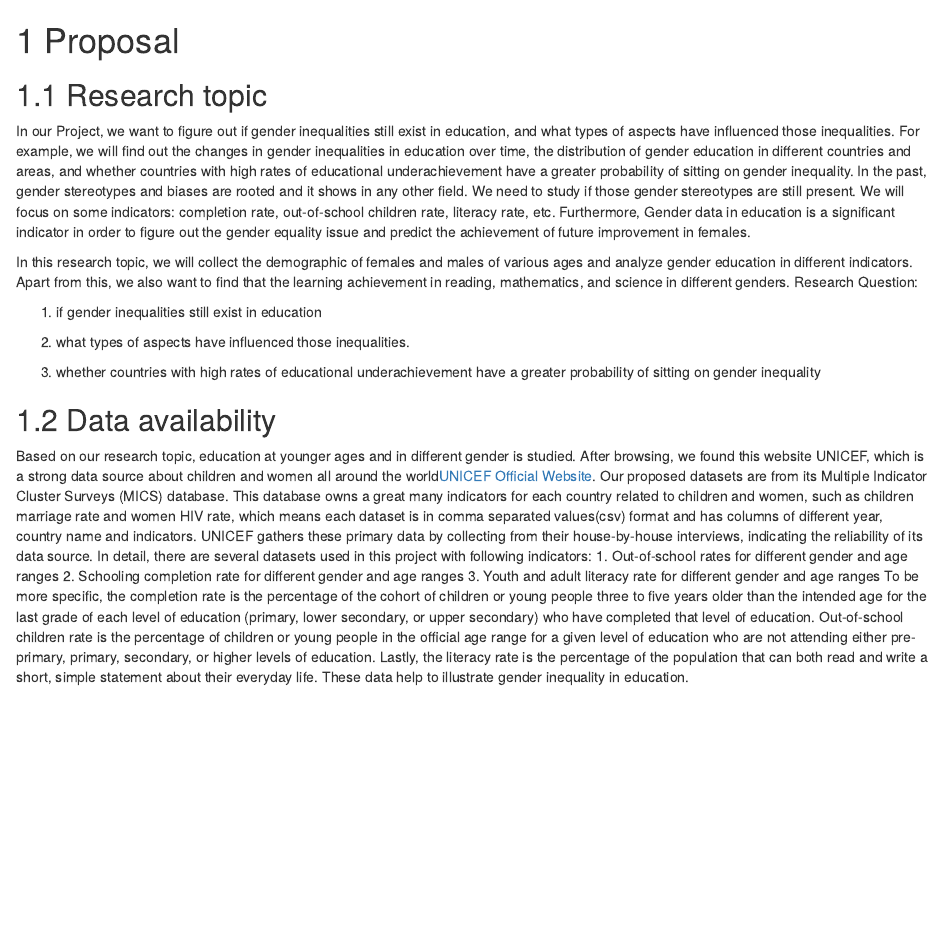
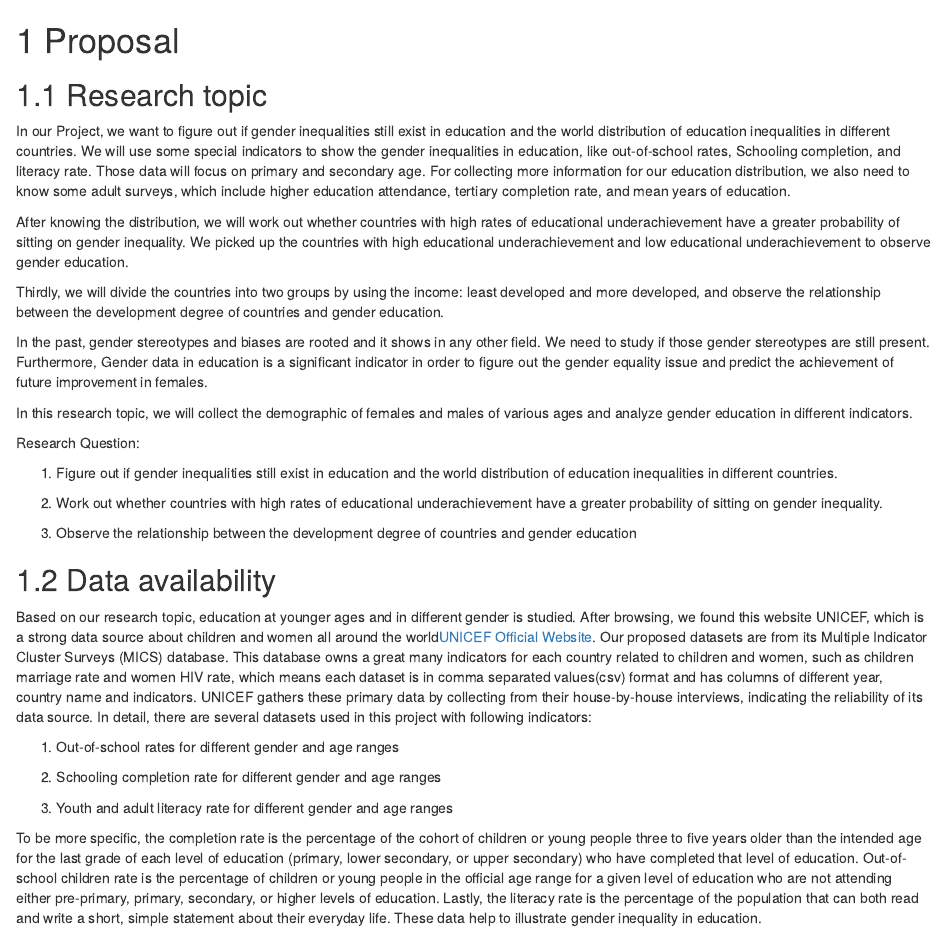
Before and after one commit to FinalProjectGroup34/GenderEducation, an R Markdown document (proposal.Rmd): the page in a window 1100 px wide, from its top. Rendered offline with R 4.5, knitr and Pandoc, with nearby package versions; drawn as R Markdown's standard HTML page in place of the format the file asks for.

Commit message:
update the research topic

```diff
--- a/proposal.Rmd
+++ b/proposal.Rmd
@@ -1,26 +1,33 @@
 # Proposal
 
 ## Research topic
-In our Project, we want to figure out if gender inequalities still exist in education, and what types of aspects have influenced those inequalities. For example, we will find out the changes in gender inequalities in education over time, the distribution of gender education in different countries and areas, and whether countries with high rates of educational underachievement have a greater probability of sitting on gender inequality. In the past, gender stereotypes and biases are rooted and it shows in any other field. We need to study if those gender stereotypes are still present. We will focus on some indicators: completion rate, out-of-school children rate, literacy rate, etc. Furthermore, Gender data in education is a significant indicator in order to figure out the gender equality issue and predict the achievement of future improvement in females.
+In our Project, we want to figure out if gender inequalities still exist in education and the world distribution of education inequalities in different countries. We will use some special indicators to show the gender inequalities in education, like out-of-school rates, Schooling completion, and literacy rate. Those data will focus on primary and secondary age. For collecting more information for our education distribution, we also need to know some adult surveys, which include higher education attendance, tertiary completion rate, and mean years of education.
 
-In this research topic, we will collect the demographic of females and males of various ages and analyze gender education in different indicators. Apart from this, we also want to find that the learning achievement in reading, mathematics, and science in different genders.
+After knowing the distribution, we will work out whether countries with high rates of educational underachievement have a greater probability of sitting on gender inequality. We picked up the countries with high educational underachievement and low educational underachievement to observe gender education.
+
+Thirdly, we will divide the countries into two groups by using the income: least developed and more developed, and observe the relationship between the development degree of countries and gender education.
+
+In the past, gender stereotypes and biases are rooted and it shows in any other field. We need to study if those gender stereotypes are still present. Furthermore, Gender data in education is a significant indicator in order to figure out the gender equality issue and predict the achievement of future improvement in females.
+
+In this research topic, we will collect the demographic of females and males of various ages and analyze gender education in different indicators.
+
 Research Question:
 
-1.	if gender inequalities still exist in education
+1.	Figure out if gender inequalities still exist in education and the world distribution of education inequalities in different countries.
 
-2.	what types of aspects have influenced those inequalities.
+2.	Work out whether countries with high rates of educational underachievement have a greater probability of sitting on gender inequality.
 
-3.	whether countries with high rates of educational underachievement have a greater probability of sitting on gender inequality
-
-
-
-
+3.	Observe the relationship between the development degree of countries and gender education
 
 ## Data availability
 Based on our research topic, education at younger ages and in different gender is studied. After browsing, we found this website UNICEF, which is a strong data source about children and women all around the world[UNICEF Official Website](https://data.unicef.org). Our proposed datasets are from its Multiple Indicator Cluster Surveys (MICS) database. This database owns a great many indicators for each country related to children and women, such as children marriage rate and women HIV rate, which means each dataset is in comma separated values(csv) format and has columns of different year, country name and indicators. UNICEF gathers these primary data by collecting from their house-by-house interviews, indicating the reliability of its data source. In detail, there are several datasets used in this project with following indicators:
+
   1. Out-of-school rates for different gender and age ranges
+
   2. Schooling completion rate for different gender and age ranges
+
   3. Youth and adult literacy rate for different gender and age ranges
+
 To be more specific, the completion rate is the percentage of the cohort of children or young people three to five years older than the intended age for the last grade of each level of education (primary, lower secondary, or upper secondary) who have completed that level of education. Out-of-school children rate is the percentage of children or young people in the official age range for a given level of education who are not attending either pre-primary, primary, secondary, or higher levels of education. Lastly, the literacy rate is the percentage of the population that can both read and write a short, simple statement about their everyday life. These data help to illustrate gender inequality in education.
 
 To expand our datasets, we also found UNESCO, which is a world inequality database on education data [UNESCO](https://www.education-inequalities.org). It brings together data from DHS, MICS, and other national household surveys and learning assessments from over 160 countries. Users can compare education outcomes between countries and between groups within countries, according to factors that are associated with inequality, including wealth, gender, ethnicity, and location. Therefore, we traced DHS and found the source [DHS](https://dhsprogram.com). The Demographic and Health Surveys (DHS) Program collects data through more than 400 surveys in over 90 countries. This dataset provides more indicators:
```
Also changed, not shown: docs/search_index.json, proposal.Rmd (3 more changed lines), 7 other files.
